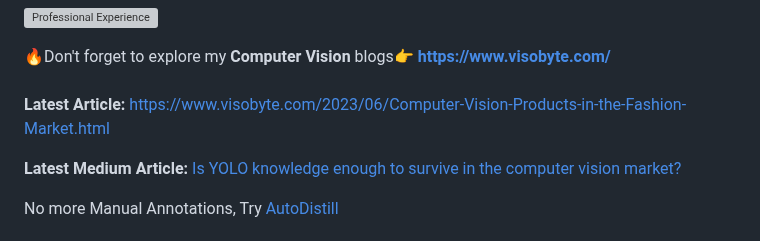
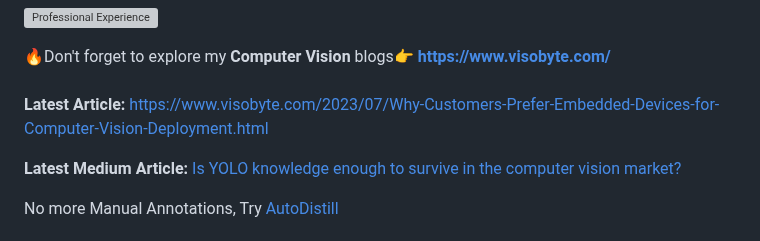
Before and after one commit to RizwanMunawar/RizwanMunawar, a Markdown page: README.md, the part around the change. Drawn GitHub-style; grey boxes are pictures that could not be loaded.

```diff
--- a/README.md
+++ b/README.md
@@ -3,7 +3,7 @@
  🔥Don't forget to explore my <b>Computer Vision</b> blogs👉
 <b>https://www.visobyte.com/</b>
 <br><br>
-<b>Latest Article:</b> https://www.visobyte.com/2023/06/Computer-Vision-Products-in-the-Fashion-Market.html
+<b>Latest Article:</b> https://www.visobyte.com/2023/07/Why-Customers-Prefer-Embedded-Devices-for-Computer-Vision-Deployment.html
 <br>
 
 <b>Latest Medium Article: </b> <a href="https://medium.com/p/cb9d9e056842">Is YOLO knowledge enough to survive in the computer vision market?</a>
```
